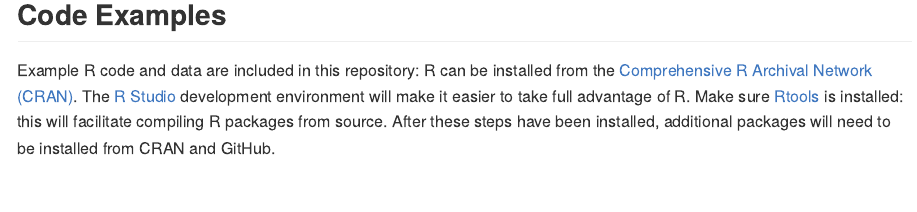
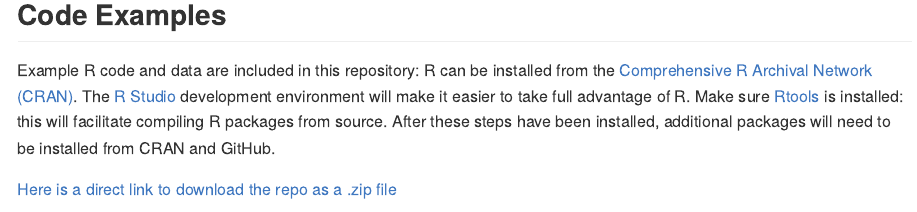
Before and after one commit to CovariateAdjustment/ENAR2025, an R Markdown document (README.Rmd): the page in a window 1100 px wide, from 870 px down. The pictures show the output file README.md that the author committed with the source, drawn offline in the style of GitHub.

Commit message:
Add direct download link to ReadMe

````diff
--- a/README.Rmd
+++ b/README.Rmd
@@ -45,6 +45,8 @@ Participants should have a basic understanding of randomized trials, regression
 
 Example R code and data are included in this repository: R can be installed from the [Comprehensive R Archival Network (CRAN)](https://cran.r-project.org/). The [R Studio](https://rstudio.com/) development environment will make it easier to take full advantage of R. Make sure [Rtools](https://cran.r-project.org/bin/windows/Rtools/) is installed: this will facilitate compiling R packages from source. After these steps have been installed, additional packages will need to be installed from CRAN and GitHub.
 
+[Here is a direct link to download the repo as a .zip file](https://github.com/CovariateAdjustment/ENAR2025/archive/refs/heads/main.zip)
+
 
 ```{r Install-Packages, eval = FALSE, echo = TRUE}
 # NOTE: INSTALL Rtools First: https://cran.r-project.org/bin/windows/Rtools/
````
Also changed, not shown: README.md.
